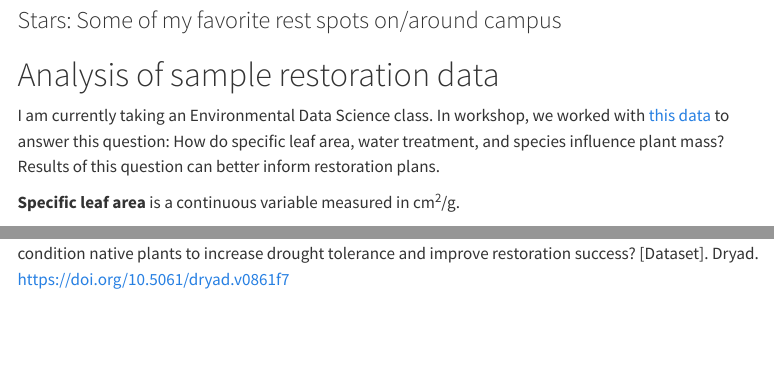
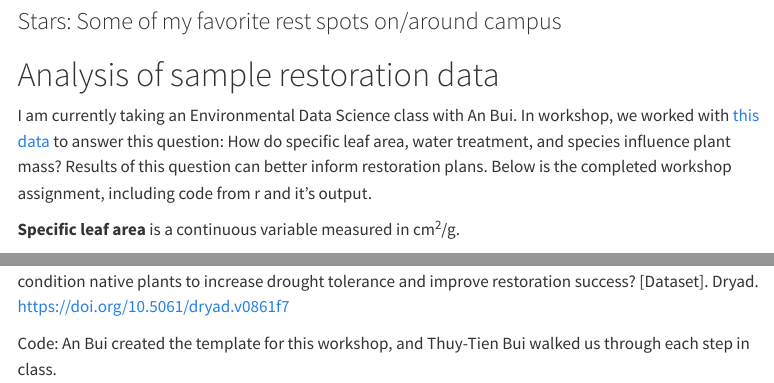
Before and after one commit to leiladagan/ENVS_193_DS_Dagan_website, a Quarto document (project_page.qmd): the page in a window 1100 px wide, from 970 px down before the commit and from 1020 px down after it, so that both start at the same text, and a second part further down, joined at a grey line. Rendered offline with R 4.5, knitr and Pandoc in place of Quarto, with nearby package versions; code that draws random numbers runs with fixed seeds of ours; some code elsewhere in the file could not run offline; menus at the side of the page are left out; long lines of code are wrapped; column names are cleaned by a stand-in for the janitor package.

Commit message:
updating project page

````diff
--- a/project_page.qmd
+++ b/project_page.qmd
@@ -26,7 +28,8 @@ I have learned a lot about the different native plants in the Isla Vista area, a
 
 # Analysis of sample restoration data
 
-I am currently taking an Environmental Data Science class. In workshop, we worked with [this data](https://doi.org/10.5061/dryad.v0861f7) to answer this question: How do specific leaf area, water treatment, and species influence plant mass? Results of this question can better inform restoration plans.
+I am currently taking an Environmental Data Science class with An Bui. In workshop, we worked with [this data](https://doi.org/10.5061/dryad.v0861f7) to answer this question: How do specific leaf area, water treatment, and species influence plant mass? Results of this question can better inform restoration plans.
+Below is the completed workshop assignment, including code from r and it's output.
 
 **Specific leaf area** is a continuous variable measured in cm^2^/g.
 
@@ -394,3 +397,5 @@ ggplot(data = drought_exp_clean,
 ```
 
 Data source: Valliere, Justin; Zhang, Jacqueline; Sharifi, M.; Rundel, Philip (2019). Data from: Can we condition native plants to increase drought tolerance and improve restoration success? [Dataset]. Dryad. [https://doi.org/10.5061/dryad.v0861f7](https://doi.org/10.5061/dryad.v0861f7)
+
+Code: An Bui created the template for this workshop, and Thuy-Tien Bui walked us through each step in class.
````
Also changed, not shown: docs/search.json, project_page.qmd (2 more changed lines), 4 other files.
